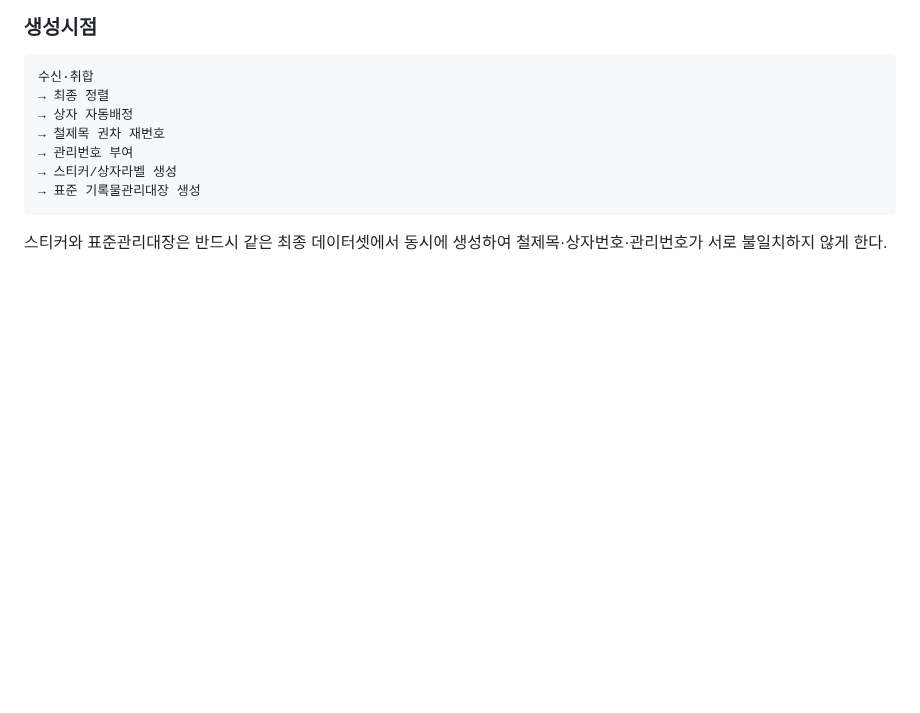
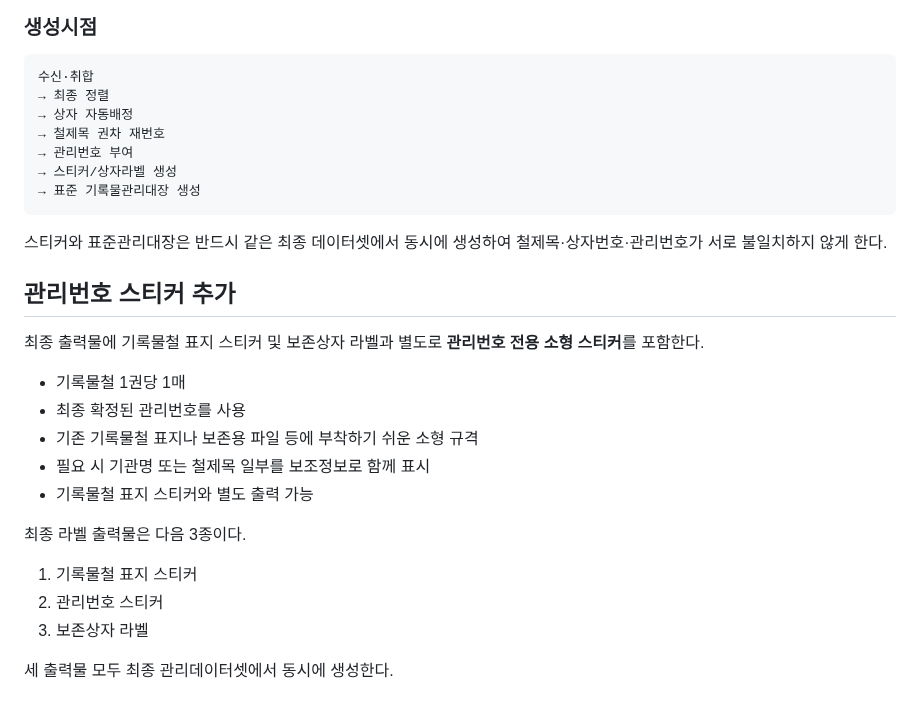
Before and after one commit to kirakein-gif/ddalkkak-records, a Markdown page: docs/management-rules.md, the part around the change. GitHub-like rendering; blank space fills up the shorter version.

Commit message:
Add dedicated management number sticker output

```diff
--- a/docs/management-rules.md
+++ b/docs/management-rules.md
@@ -380,3 +380,23 @@ transfer.departmentName
 
 스티커와 표준관리대장은 반드시 같은 최종 데이터셋에서 동시에 생성하여
 철제목·상자번호·관리번호가 서로 불일치하지 않게 한다.
+
+
+## 관리번호 스티커 추가
+
+최종 출력물에 기록물철 표지 스티커 및 보존상자 라벨과 별도로
+**관리번호 전용 소형 스티커**를 포함한다.
+
+- 기록물철 1권당 1매
+- 최종 확정된 관리번호를 사용
+- 기존 기록물철 표지나 보존용 파일 등에 부착하기 쉬운 소형 규격
+- 필요 시 기관명 또는 철제목 일부를 보조정보로 함께 표시
+- 기록물철 표지 스티커와 별도 출력 가능
+
+최종 라벨 출력물은 다음 3종이다.
+
+1. 기록물철 표지 스티커
+2. 관리번호 스티커
+3. 보존상자 라벨
+
+세 출력물 모두 최종 관리데이터셋에서 동시에 생성한다.
```
